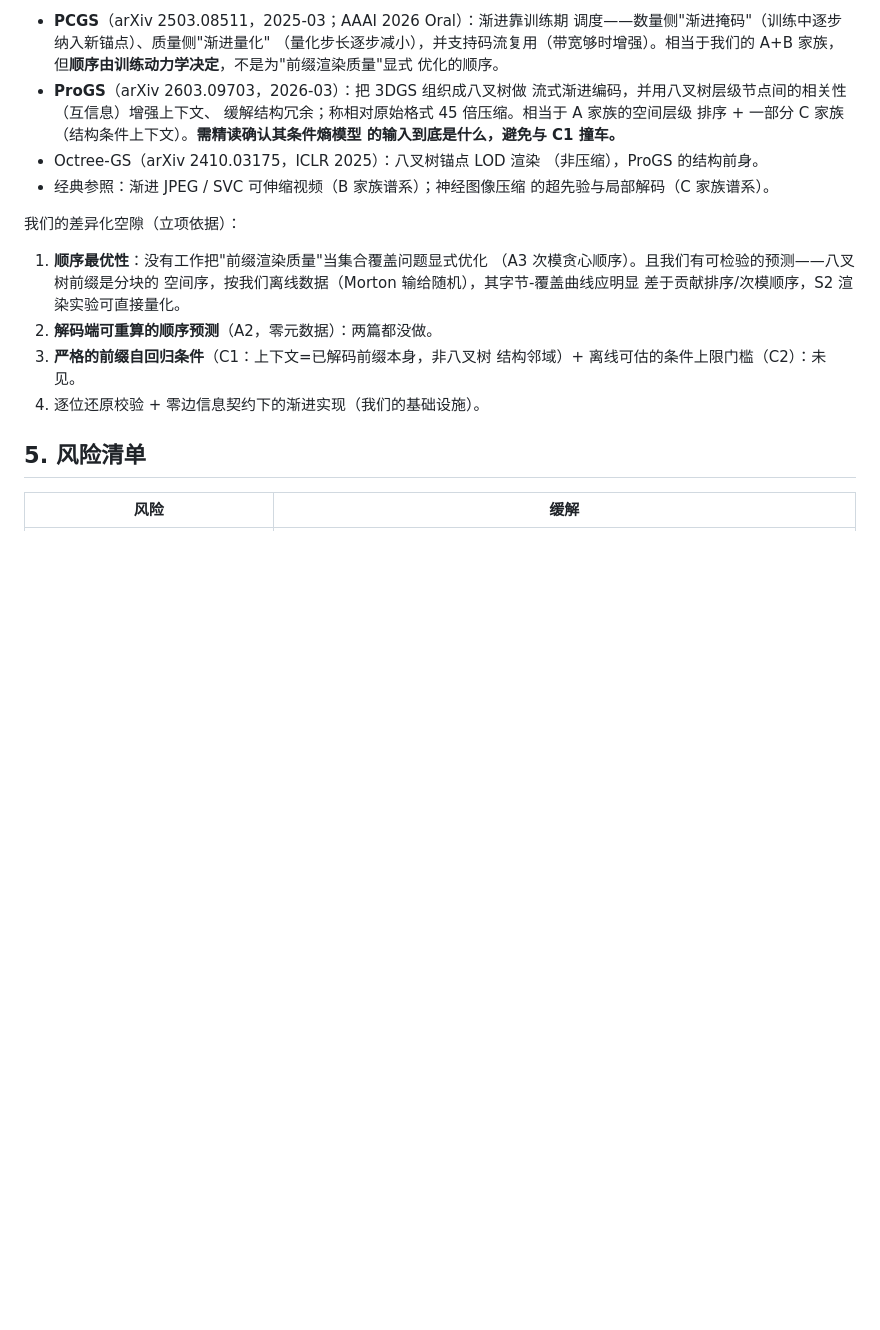
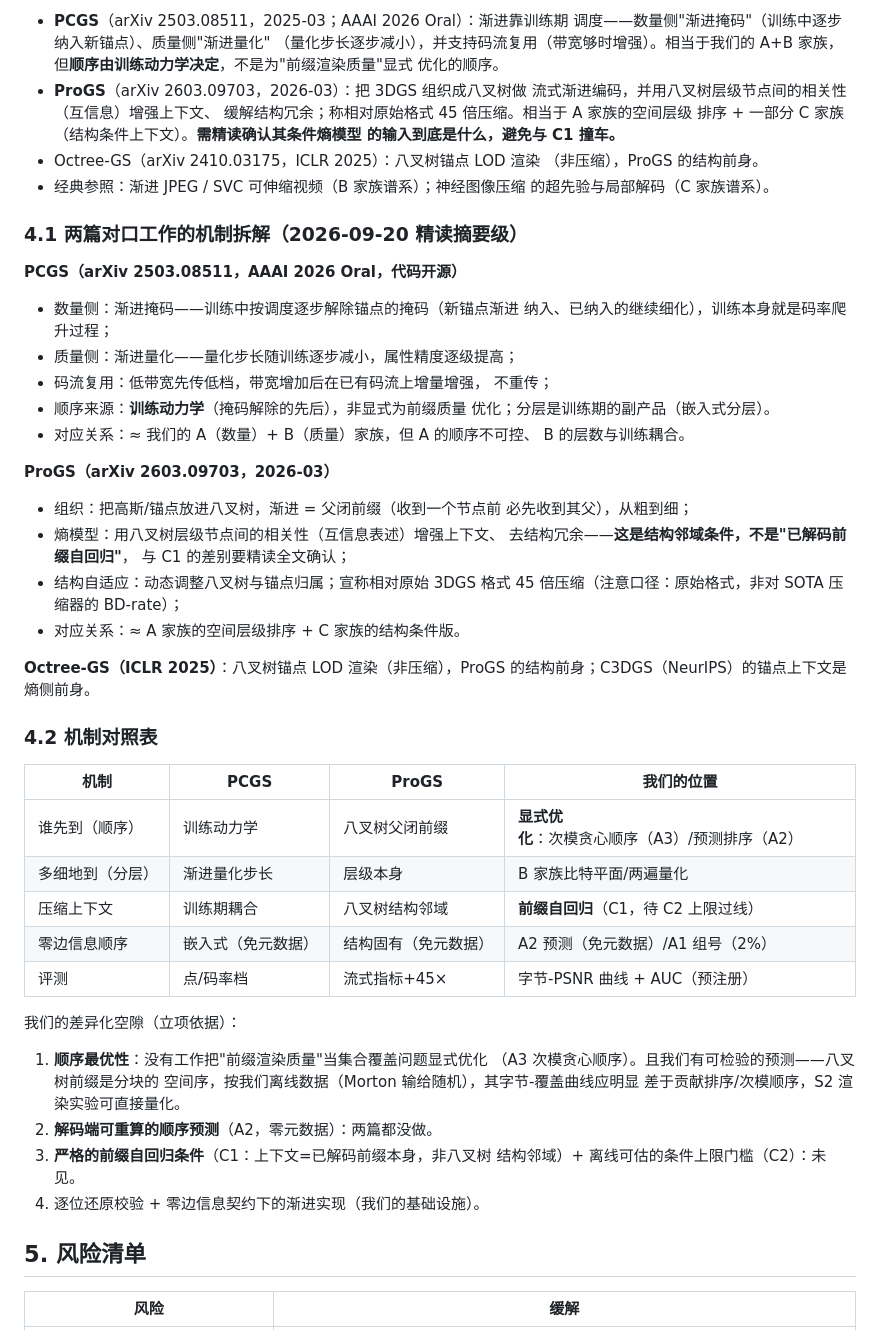
Before and after one commit to Gob1inBr0/DCCA-GS, a Markdown page: docs/02-design/渐进码流方向探索_20260920.md, the part around the change. Drawn GitHub-style; blank space fills up the shorter version.

Commit message:
design: related-work deep dive into progressive-stream doc (PCGS/ProGS mechanism breakdown + mapping table)

```diff
--- a/docs/02-design/渐进码流方向探索_20260920.md
+++ b/docs/02-design/渐进码流方向探索_20260920.md
@@ -183,6 +183,42 @@
 - 经典参照：渐进 JPEG / SVC 可伸缩视频（B 家族谱系）；神经图像压缩
   的超先验与局部解码（C 家族谱系）。
 
+### 4.1 两篇对口工作的机制拆解（2026-09-20 精读摘要级）
+
+**PCGS（arXiv 2503.08511，AAAI 2026 Oral，代码开源）**
+- 数量侧：渐进掩码——训练中按调度逐步解除锚点的掩码（新锚点渐进
+  纳入、已纳入的继续细化），训练本身就是码率爬升过程；
+- 质量侧：渐进量化——量化步长随训练逐步减小，属性精度逐级提高；
+- 码流复用：低带宽先传低档，带宽增加后在已有码流上增量增强，
+  不重传；
+- 顺序来源：**训练动力学**（掩码解除的先后），非显式为前缀质量
+  优化；分层是训练期的副产品（嵌入式分层）。
+- 对应关系：≈ 我们的 A（数量）+ B（质量）家族，但 A 的顺序不可控、
+  B 的层数与训练耦合。
+
+**ProGS（arXiv 2603.09703，2026-03）**
+- 组织：把高斯/锚点放进八叉树，渐进 = 父闭前缀（收到一个节点前
+  必先收到其父），从粗到细；
+- 熵模型：用八叉树层级节点间的相关性（互信息表述）增强上下文、
+  去结构冗余——**这是结构邻域条件，不是"已解码前缀自回归"**，
+  与 C1 的差别要精读全文确认；
+- 结构自适应：动态调整八叉树与锚点归属；宣称相对原始 3DGS 格式
+  45 倍压缩（注意口径：原始格式，非对 SOTA 压缩器的 BD-rate）；
+- 对应关系：≈ A 家族的空间层级排序 + C 家族的结构条件版。
+
+**Octree-GS（ICLR 2025）**：八叉树锚点 LOD 渲染（非压缩），ProGS
+的结构前身；C3DGS（NeurIPS）的锚点上下文是熵侧前身。
+
+### 4.2 机制对照表
+
+| 机制 | PCGS | ProGS | 我们的位置 |
+| --- | --- | --- | --- |
+| 谁先到（顺序） | 训练动力学 | 八叉树父闭前缀 | **显式优化**：次模贪心顺序（A3）/预测排序（A2） |
+| 多细地到（分层） | 渐进量化步长 | 层级本身 | B 家族比特平面/两遍量化 |
+| 压缩上下文 | 训练期耦合 | 八叉树结构邻域 | **前缀自回归**（C1，待 C2 上限过线） |
+| 零边信息顺序 | 嵌入式（免元数据） | 结构固有（免元数据） | A2 预测（免元数据）/A1 组号（2%） |
+| 评测 | 点/码率档 | 流式指标+45× | 字节-PSNR 曲线 + AUC（预注册） |
+
 我们的差异化空隙（立项依据）：
 1. **顺序最优性**：没有工作把"前缀渲染质量"当集合覆盖问题显式优化
    （A3 次模贪心顺序）。且我们有可检验的预测——八叉树前缀是分块的
```
